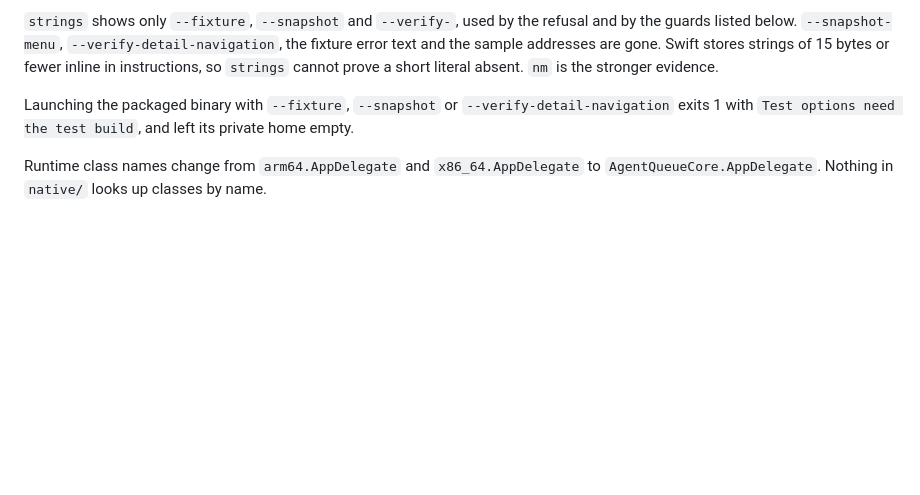
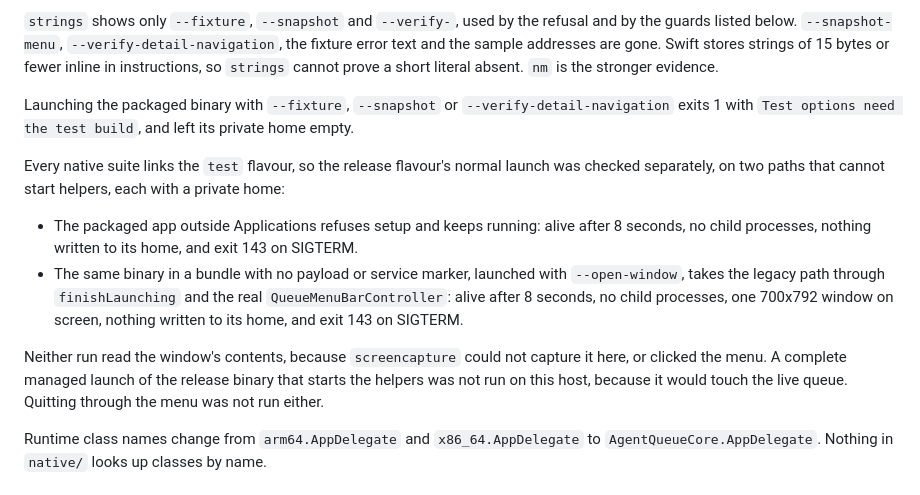
Before and after one commit to Dunky13/agent-job-queue, a Markdown page: docs/handoffs/app-library-target.md, the part around the change. Drawn GitHub-style; blank space fills up the shorter version.

Commit message:
docs(app): record the release binary launch checks
Co-Authored-By: Claude Opus 5.5 <noreply@anthropic.com>
Signed-off-by: Marc Went <marc@went.io>

```diff
--- a/docs/handoffs/app-library-target.md
+++ b/docs/handoffs/app-library-target.md
@@ -38,6 +38,13 @@ The packaged binary measured 8,696,752 bytes, well under setup's 128 MB limit.
 
 Launching the packaged binary with `--fixture`, `--snapshot` or `--verify-detail-navigation` exits 1 with `Test options need the test build`, and left its private home empty.
 
+Every native suite links the `test` flavour, so the release flavour's normal launch was checked separately, on two paths that cannot start helpers, each with a private home:
+
+- The packaged app outside Applications refuses setup and keeps running: alive after 8 seconds, no child processes, nothing written to its home, and exit 143 on SIGTERM.
+- The same binary in a bundle with no payload or service marker, launched with `--open-window`, takes the legacy path through `finishLaunching` and the real `QueueMenuBarController`: alive after 8 seconds, no child processes, one 700x792 window on screen, nothing written to its home, and exit 143 on SIGTERM.
+
+Neither run read the window's contents, because `screencapture` could not capture it here, or clicked the menu. A complete managed launch of the release binary that starts the helpers was not run on this host, because it would touch the live queue. Quitting through the menu was not run either.
+
 Runtime class names change from `arm64.AppDelegate` and `x86_64.AppDelegate` to `AgentQueueCore.AppDelegate`. Nothing in `native/` looks up classes by name.
 
 ## Evidence
```
